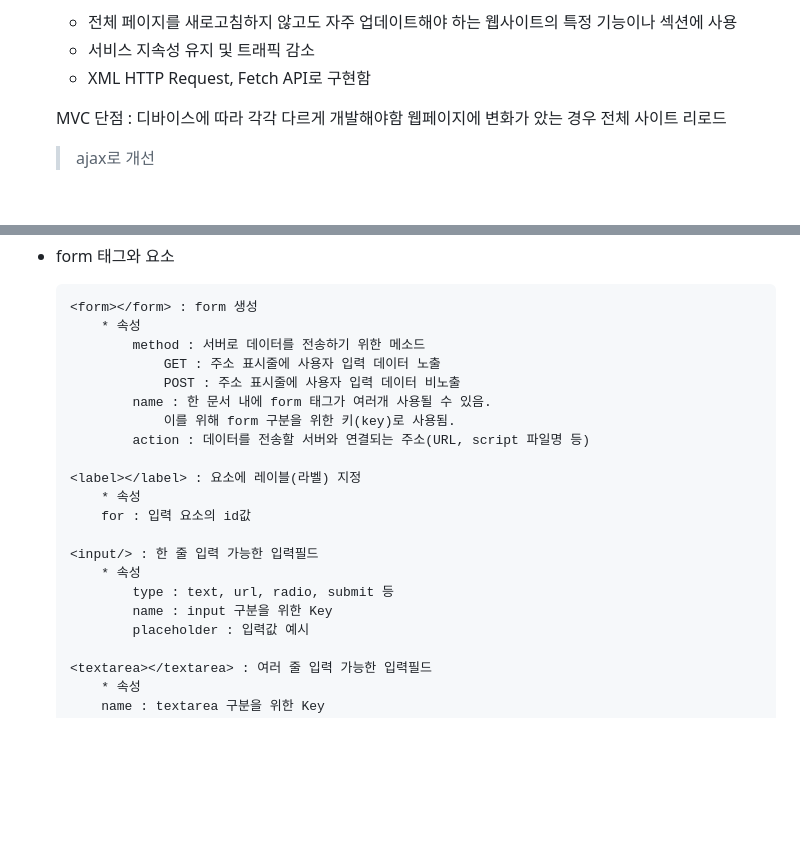
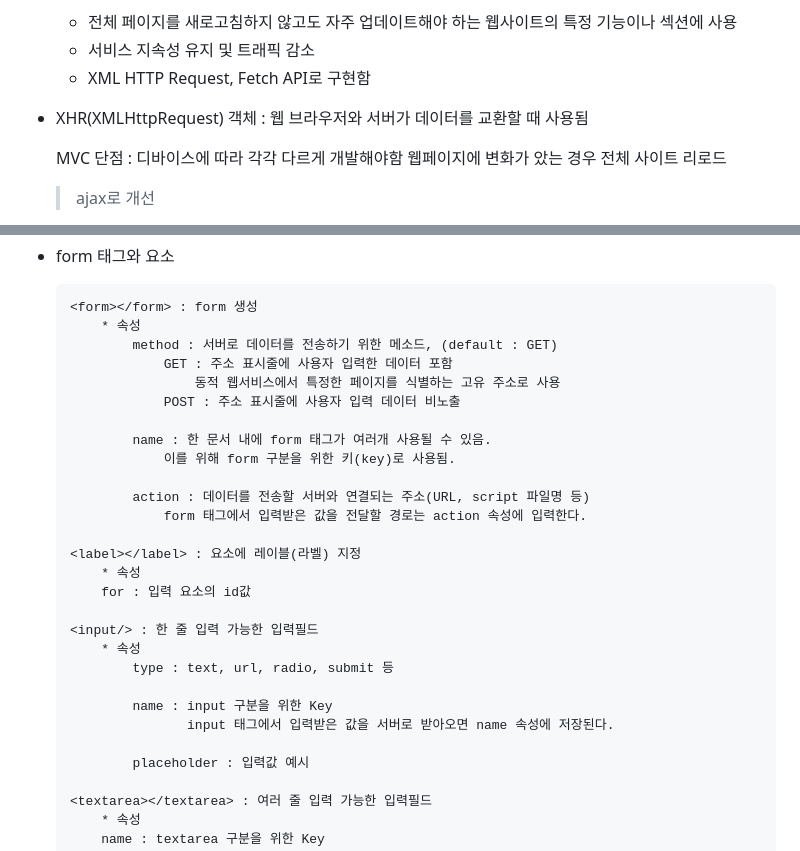
Before and after one commit to hy-git-111/Web, a Markdown page: Web Fundamental.md, 2 parts joined by grey strips. GitHub-like rendering; blank space fills up the shorter version.

Commit message:
Web 개념정리 업데이트
1. 태그 설명 추가

`````diff
--- a/Web Fundamental.md
+++ b/Web Fundamental.md
@@ -15,6 +15,10 @@
     * 전체 페이지를 새로고침하지 않고도 자주 업데이트해야 하는 웹사이트의 특정 기능이나 섹션에 사용
     * 서비스 지속성 유지 및 트래픽 감소
     * XML HTTP Request, Fetch API로 구현함
+
+* XHR(XMLHttpRequest) 객체
+: 웹 브라우저와 서버가 데이터를 교환할 때 사용됨
+
 
     MVC 단점 : 디바이스에 따라 각각 다르게 개발해야함
     웹페이지에 변화가 았는 경우 전체 사이트 리로드
@@ -429,12 +433,16 @@
     ````html
     <form></form> : form 생성
         * 속성
-            method : 서버로 데이터를 전송하기 위한 메소드
-                GET : 주소 표시줄에 사용자 입력 데이터 노출
+            method : 서버로 데이터를 전송하기 위한 메소드, (default : GET)
+                GET : 주소 표시줄에 사용자 입력한 데이터 포함
+                    동적 웹서비스에서 특정한 페이지를 식별하는 고유 주소로 사용
                 POST : 주소 표시줄에 사용자 입력 데이터 비노출
+
             name : 한 문서 내에 form 태그가 여러개 사용될 수 있음.
                 이를 위해 form 구분을 위한 키(key)로 사용됨.
+
             action : 데이터를 전송할 서버와 연결되는 주소(URL, script 파일명 등)
+                form 태그에서 입력받은 값을 전달할 경로는 action 속성에 입력한다.
 
     <label></label> : 요소에 레이블(라벨) 지정
         * 속성
@@ -443,7 +451,10 @@
     <input/> : 한 줄 입력 가능한 입력필드
         * 속성
             type : text, url, radio, submit 등
+
             name : input 구분을 위한 Key
+                   input 태그에서 입력받은 값을 서버로 받아오면 name 속성에 저장된다.
+
             placeholder : 입력값 예시
 
     <textarea></textarea> : 여러 줄 입력 가능한 입력필드
`````
